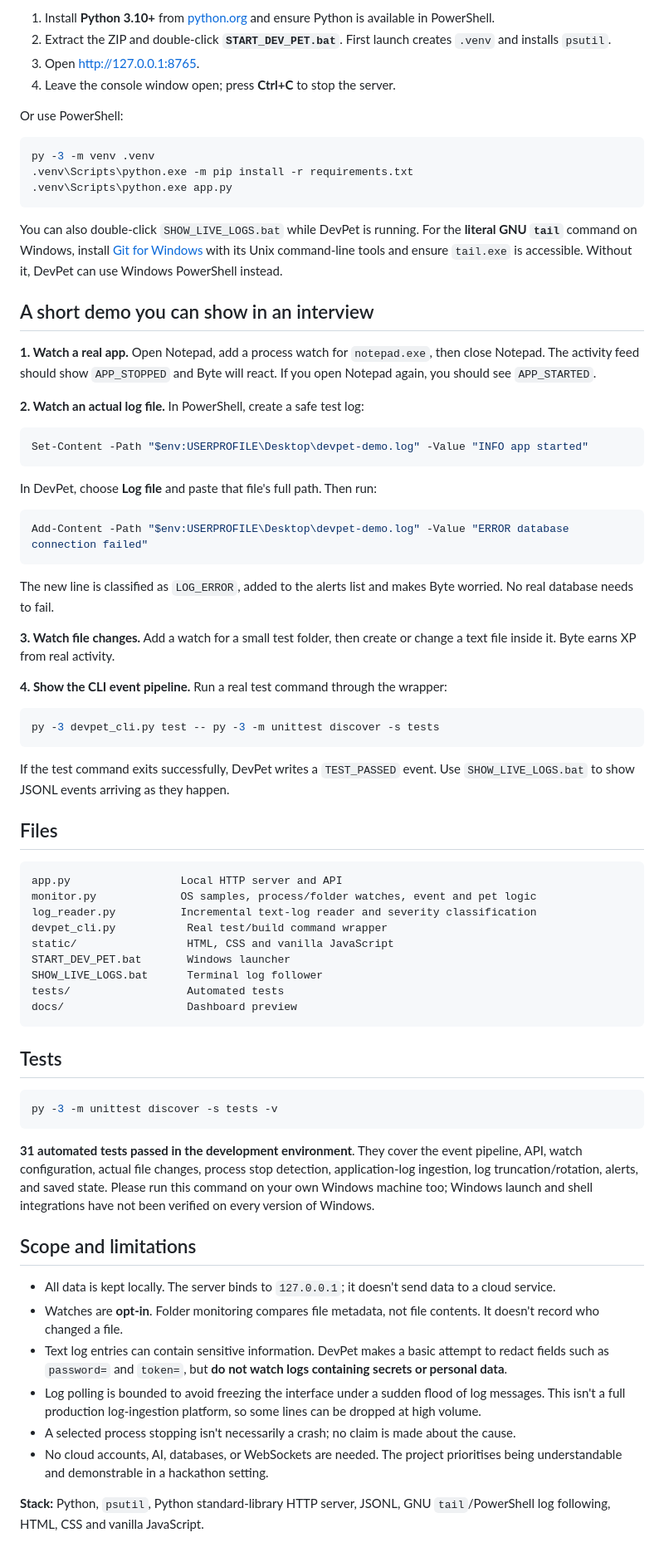
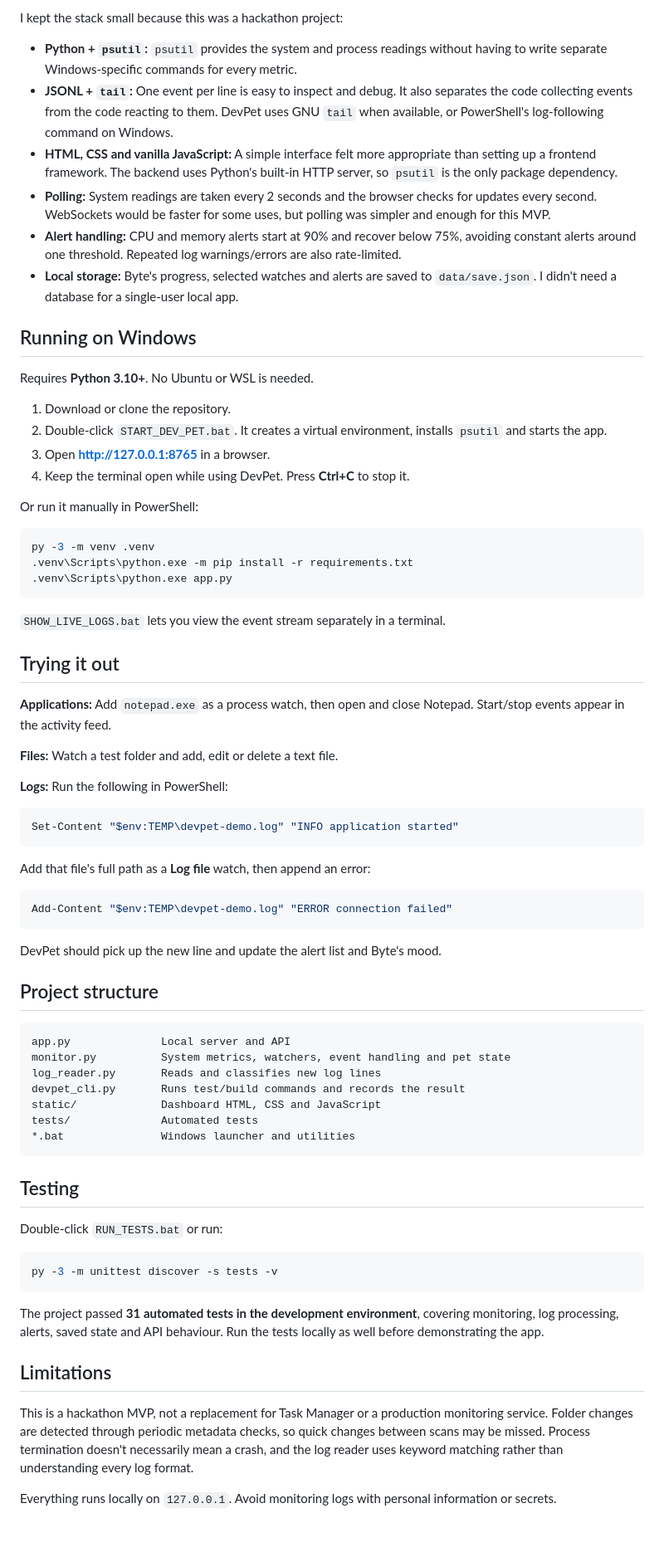
Before and after one commit to direnp-afk/DevPet-Real-Time-System-Monitor, a Markdown page: README.md, the part around one of its changes. Shown at 83% size. Drawn GitHub-style.

Commit message:
Update README for clarity and structure
Revised introduction and features section for clarity and conciseness. Updated the structure to improve readability and added details about the project scope and limitations.

````diff
--- a/README.md
+++ b/README.md
@@ -46,10 +41,23 @@ The backend is event-driven. The browser polls the local API once a second; **it
 
-1. Install **Python 3.10+** from [python.org](https://www.python.org/downloads/windows/) and ensure Python is available in PowerShell.
-2. Extract the ZIP and double-click **`START_DEV_PET.bat`**. First launch creates `.venv` and installs `psutil`.
-3. Open <http://127.0.0.1:8765>.
-4. Leave the console window open; press **Ctrl+C** to stop the server.
+I kept the stack small because this was a hackathon project:
 
-Or use PowerShell:
+- **Python + `psutil`:** `psutil` provides the system and process readings without having to write separate Windows-specific commands for every metric.
+- **JSONL + `tail`:** One event per line is easy to inspect and debug. It also separates the code collecting events from the code reacting to them. DevPet uses GNU `tail` when available, or PowerShell's log-following command on Windows.
+- **HTML, CSS and vanilla JavaScript:** A simple interface felt more appropriate than setting up a frontend framework. The backend uses Python's built-in HTTP server, so `psutil` is the only package dependency.
+- **Polling:** System readings are taken every 2 seconds and the browser checks for updates every second. WebSockets would be faster for some uses, but polling was simpler and enough for this MVP.
+- **Alert handling:** CPU and memory alerts start at 90% and recover below 75%, avoiding constant alerts around one threshold. Repeated log warnings/errors are also rate-limited.
+- **Local storage:** Byte's progress, selected watches and alerts are saved to `data/save.json`. I didn't need a database for a single-user local app.
+
+## Running on Windows
+
+Requires **Python 3.10+**. No Ubuntu or WSL is needed.
+
+1. Download or clone the repository.
+2. Double-click `START_DEV_PET.bat`. It creates a virtual environment, installs `psutil` and starts the app.
+3. Open **http://127.0.0.1:8765** in a browser.
+4. Keep the terminal open while using DevPet. Press **Ctrl+C** to stop it.
+
+Or run it manually in PowerShell:
 
 ```powershell
 py -3 -m venv .venv
@@ -57,65 +65,52 @@ py -3 -m venv .venv
 .venv\Scripts\python.exe app.py
 ```
 
-You can also double-click `SHOW_LIVE_LOGS.bat` while DevPet is running. For the **literal GNU `tail`** command on Windows, install [Git for Windows](https://gitforwindows.org/) with its Unix command-line tools and ensure `tail.exe` is accessible. Without it, DevPet can use Windows PowerShell instead.
+`SHOW_LIVE_LOGS.bat` lets you view the event stream separately in a terminal.
 
-## A short demo you can show in an interview
+## Trying it out
 
-**1. Watch a real app.** Open Notepad, add a process watch for `notepad.exe`, then close Notepad. The activity feed should show `APP_STOPPED` and Byte will react. If you open Notepad again, you should see `APP_STARTED`.
+**Applications:** Add `notepad.exe` as a process watch, then open and close Notepad. Start/stop events appear in the activity feed.
 
-**2. Watch an actual log file.** In PowerShell, create a safe test log:
+**Files:** Watch a test folder and add, edit or delete a text file.
+
+**Logs:** Run the following in PowerShell:
 
 ```powershell
-Set-Content -Path "$env:USERPROFILE\Desktop\devpet-demo.log" -Value "INFO app started"
+Set-Content "$env:TEMP\devpet-demo.log" "INFO application started"
 ```
 
-In DevPet, choose **Log file** and paste that file's full path. Then run:
+Add that file's full path as a **Log file** watch, then append an error:
 
 ```powershell
-Add-Content -Path "$env:USERPROFILE\Desktop\devpet-demo.log" -Value "ERROR database connection failed"
+Add-Content "$env:TEMP\devpet-demo.log" "ERROR connection failed"
 ```
 
-The new line is classified as `LOG_ERROR`, added to the alerts list and makes Byte worried. No real database needs to fail.
+DevPet should pick up the new line and update the alert list and Byte's mood.
 
-**3. Watch file changes.** Add a watch for a small test folder, then create or change a text file inside it. Byte earns XP from real activity.
+## Project structure
 
-**4. Show the CLI event pipeline.** Run a real test command through the wrapper:
-
-```powershell
-py -3 devpet_cli.py test -- py -3 -m unittest discover -s tests
+```text
+app.py              Local server and API
+monitor.py          System metrics, watchers, event handling and pet state
+log_reader.py       Reads and classifies new log lines
+devpet_cli.py       Runs test/build commands and records the result
+static/             Dashboard HTML, CSS and JavaScript
+tests/              Automated tests
+*.bat               Windows launcher and utilities
 ```
 
-If the test command exits successfully, DevPet writes a `TEST_PASSED` event. Use `SHOW_LIVE_LOGS.bat` to show JSONL events arriving as they happen.
+## Testing
 
-## Files
-
-```text
-app.py                 Local HTTP server and API
-monitor.py             OS samples, process/folder watches, event and pet logic
-log_reader.py          Incremental text-log reader and severity classification
-devpet_cli.py           Real test/build command wrapper
-static/                 HTML, CSS and vanilla JavaScript
-START_DEV_PET.bat       Windows launcher
-SHOW_LIVE_LOGS.bat      Terminal log follower
-tests/                  Automated tests
-docs/                   Dashboard preview
-```
-
-## Tests
+Double-click `RUN_TESTS.bat` or run:
 
 ```powershell
 py -3 -m unittest discover -s tests -v
 ```
 
-**31 automated tests passed in the development environment**. They cover the event pipeline, API, watch configuration, actual file changes, process stop detection, application-log ingestion, log truncation/rotation, alerts, and saved state. Please run this command on your own Windows machine too; Windows launch and shell integrations have not been verified on every version of Windows.
+The project passed **31 automated tests in the development environment**, covering monitoring, log processing, alerts, saved state and API behaviour. Run the tests locally as well before demonstrating the app.
 
-## Scope and limitations
+## Limitations
 
-- All data is kept locally. The server binds to `127.0.0.1`; it doesn't send data to a cloud service.
-- Watches are **opt-in**. Folder monitoring compares file metadata, not file contents. It doesn't record who changed a file.
-- Text log entries can contain sensitive information. DevPet makes a basic attempt to redact fields such as `password=` and `token=`, but **do not watch logs containing secrets or personal data**.
-- Log polling is bounded to avoid freezing the interface under a sudden flood of log messages. This isn't a full production log-ingestion platform, so some lines can be dropped at high volume.
-- A selected process stopping isn't necessarily a crash; no claim is made about the cause.
-- No cloud accounts, AI, databases, or WebSockets are needed. The project prioritises being understandable and demonstrable in a hackathon setting.
+This is a hackathon MVP, not a replacement for Task Manager or a production monitoring service. Folder changes are detected through periodic metadata checks, so quick changes between scans may be missed. Process termination doesn't necessarily mean a crash, and the log reader uses keyword matching rather than understanding every log format.
 
-**Stack:** Python, `psutil`, Python standard-library HTTP server, JSONL, GNU `tail`/PowerShell log following, HTML, CSS and vanilla JavaScript.
+Everything runs locally on `127.0.0.1`. Avoid monitoring logs with personal information or secrets.
````
Also changed, not shown: other parts of README.md (+26 -31 lines).
